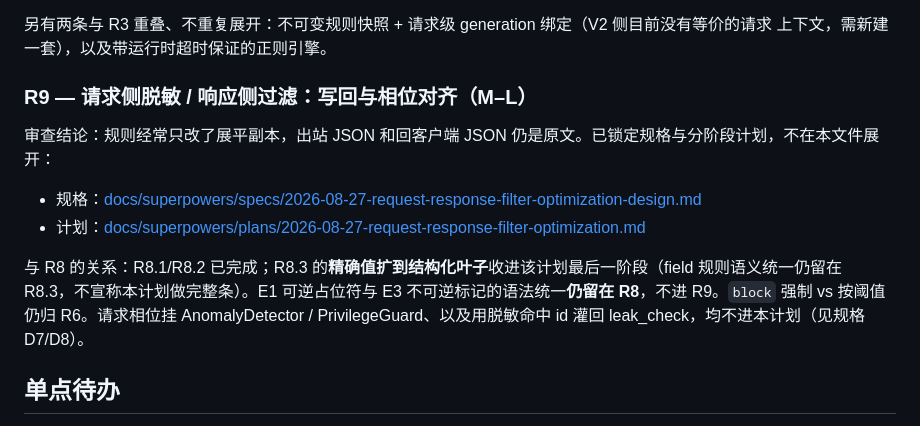
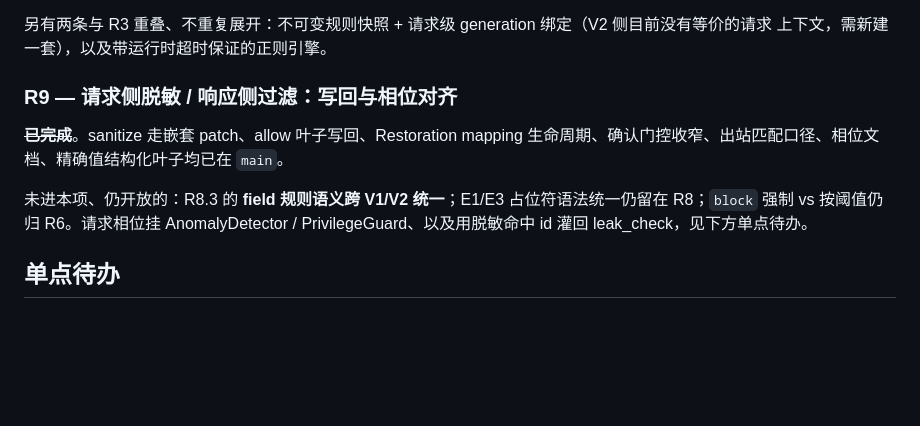
Before and after one commit to ax128/AegisGate, a Markdown page: ROADMAP.md, the part around the change. Rendered like a GitHub page; blank space fills up the shorter version.

Commit message:
docs: record R9 as landed; leftover is R8.3 field-rule semantics
Task 1 of the write-back plan is already on main, so the roadmap must
not list R9 as open work.

Co-authored-by: Cursor <cursoragent@cursor.com>

```diff
--- a/ROADMAP.md
+++ b/ROADMAP.md
@@ -109,14 +109,11 @@ stats、LRU 缓存、后台 worker、限流窗口全是**进程内单例**，只
 另有两条与 R3 重叠、不重复展开：不可变规则快照 + 请求级 generation 绑定（V2 侧目前没有等价的请求
 上下文，需新建一套），以及带运行时超时保证的正则引擎。
 
-### R9 — 请求侧脱敏 / 响应侧过滤：写回与相位对齐（M–L）
+### R9 — 请求侧脱敏 / 响应侧过滤：写回与相位对齐
 
-审查结论：规则经常只改了展平副本，出站 JSON 和回客户端 JSON 仍是原文。已锁定规格与分阶段计划，不在本文件展开：
+~~**已完成**~~。sanitize 走嵌套 patch、allow 叶子写回、Restoration mapping 生命周期、确认门控收窄、出站匹配口径、相位文档、精确值结构化叶子均已在 `main`。
 
-- 规格：[docs/superpowers/specs/2026-08-27-request-response-filter-optimization-design.md](docs/superpowers/specs/2026-08-27-request-response-filter-optimization-design.md)
-- 计划：[docs/superpowers/plans/2026-08-27-request-response-filter-optimization.md](docs/superpowers/plans/2026-08-27-request-response-filter-optimization.md)
-
-与 R8 的关系：R8.1/R8.2 已完成；R8.3 的**精确值扩到结构化叶子**收进该计划最后一阶段（field 规则语义统一仍留在 R8.3，不宣称本计划做完整条）。E1 可逆占位符与 E3 不可逆标记的语法统一**仍留在 R8**，不进 R9。`block` 强制 vs 按阈值仍归 R6。请求相位挂 AnomalyDetector / PrivilegeGuard、以及用脱敏命中 id 灌回 leak_check，均不进本计划（见规格 D7/D8）。
+未进本项、仍开放的：R8.3 的 **field 规则语义跨 V1/V2 统一**；E1/E3 占位符语法统一仍留在 R8；`block` 强制 vs 按阈值仍归 R6。请求相位挂 AnomalyDetector / PrivilegeGuard、以及用脱敏命中 id 灌回 leak_check，见下方单点待办。
 
 ## 单点待办
 
```
